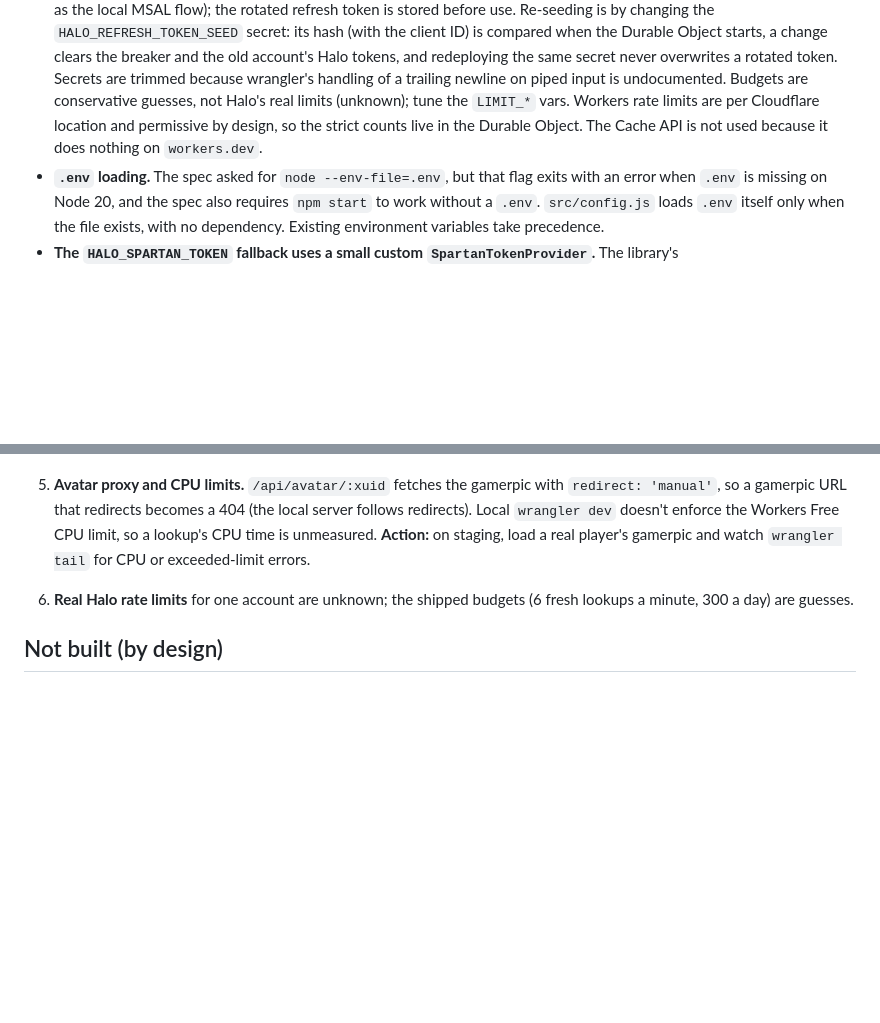
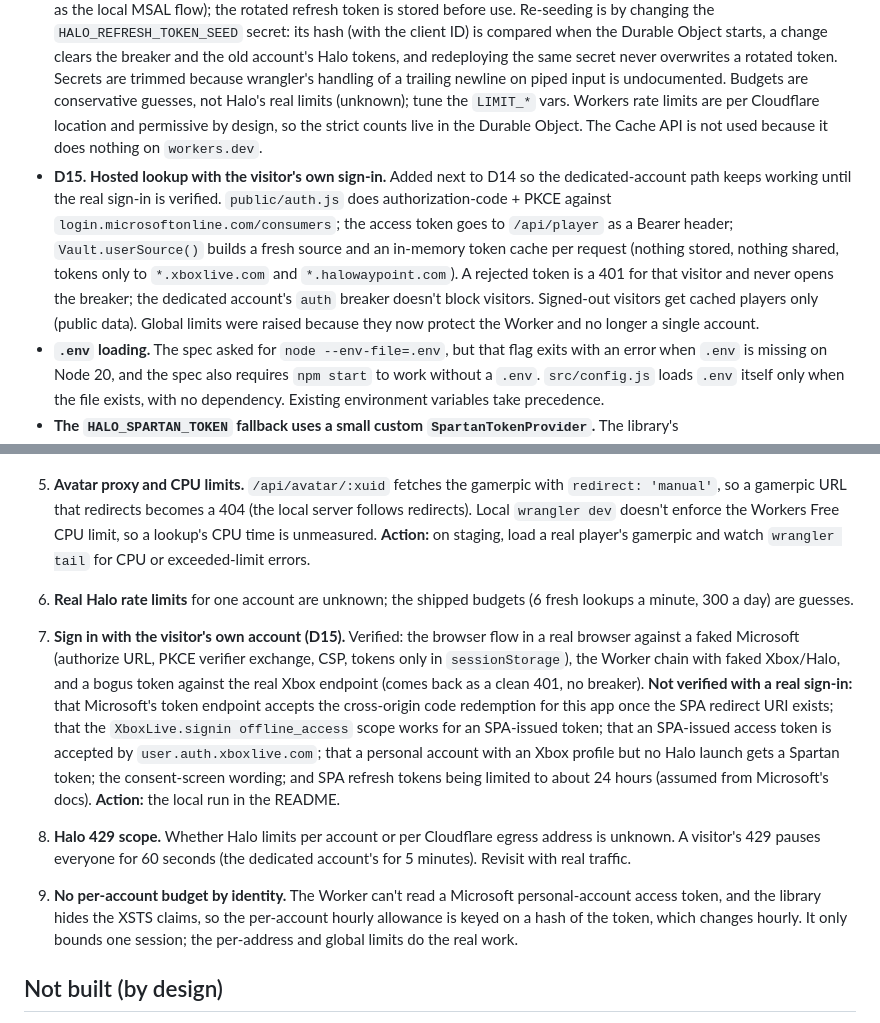
Before and after one commit to Luminon-Gaming/halo-ranked-tracker, a Markdown page: ASSUMPTIONS.md, 2 parts joined by grey strips. GitHub-like rendering; blank space fills up the shorter version.

```diff
--- a/ASSUMPTIONS.md
+++ b/ASSUMPTIONS.md
@@ -8,6 +8,7 @@ Decisions D1–D10 from the build spec were kept as written. This file lists wha
 - **D12. Rotation follows a dated schedule.** `rotation.snipers: "auto"` resolves rotation on every fetch from `rotationSchedule.snipers` (inclusive local dates in `schedule.timezone`, copied from the Halo Support playlists page). There's no API signal for "playlist is live": the CSR endpoint is assumed to keep answering for out-of-rotation playlists, and `getAsset` returns 404 for these playlists. So a configured schedule is the most reliable source. Halo switches playlists Tuesdays at 11 AM PT, but the switch here happens at local midnight, so the 6 AM fetch on a switch day flips a few hours early. `true` or `false` still forces it.
 - **D13. Player lookup.** The search box calls `GET /api/player?gamertag=` (`src/lookup.js`). Input must pass `looksLikeGamertag` (400 otherwise, before any sign-in or request); results are cached 5 minutes in memory and never written to `ranks.json`; an unknown gamertag is 404 and an expired sign-in is 503. The default player (DaLuminar) lives in `public/app.js`, and recent lookups are saved in `localStorage` under `lookup-prefs`. Lookups don't work on the static hosted preview, which opens on the full roster instead.
 - **D14. Hosted lookup.** A Worker + one SQLite-backed Durable Object (`HaloVault`) serves `/api/player`, `/api/avatar/:xuid` and `/api/config` on the hosted site, signing in as a dedicated Xbox account. The Microsoft token is a plain refresh grant against `login.microsoftonline.com/consumers/oauth2/v2.0/token` (same client ID and scope as the local MSAL flow); the rotated refresh token is stored before use. Re-seeding is by changing the `HALO_REFRESH_TOKEN_SEED` secret: its hash (with the client ID) is compared when the Durable Object starts, a change clears the breaker and the old account's Halo tokens, and redeploying the same secret never overwrites a rotated token. Secrets are trimmed because wrangler's handling of a trailing newline on piped input is undocumented. Budgets are conservative guesses, not Halo's real limits (unknown); tune the `LIMIT_*` vars. Workers rate limits are per Cloudflare location and permissive by design, so the strict counts live in the Durable Object. The Cache API is not used because it does nothing on `workers.dev`.
+- **D15. Hosted lookup with the visitor's own sign-in.** Added next to D14 so the dedicated-account path keeps working until the real sign-in is verified. `public/auth.js` does authorization-code + PKCE against `login.microsoftonline.com/consumers`; the access token goes to `/api/player` as a Bearer header; `Vault.userSource()` builds a fresh source and an in-memory token cache per request (nothing stored, nothing shared, tokens only to `*.xboxlive.com` and `*.halowaypoint.com`). A rejected token is a 401 for that visitor and never opens the breaker; the dedicated account's `auth` breaker doesn't block visitors. Signed-out visitors get cached players only (public data). Global limits were raised because they now protect the Worker and no longer a single account.
 - **`.env` loading.** The spec asked for `node --env-file=.env`, but that flag exits with an error when `.env` is missing on Node 20, and the spec also requires `npm start` to work without a `.env`. `src/config.js` loads `.env` itself only when the file exists, with no dependency. Existing environment variables take precedence.
 - **The `HALO_SPARTAN_TOKEN` fallback uses a small custom `SpartanTokenProvider`.** The library's `StaticXstsTicketTokenSpartanTokenProvider` takes an *XSTS ticket*, not a Spartan token, so it doesn't fit this case. Verified in the 14.3.2 type definitions.
 - **CSR season lookup** uses `getCsrSeasonCalendar()`, which exists in 14.3.2. It falls back to `getSeasonCalendar()`. The season ID is the basename of `CsrSeasonFilePath` (`CsrSeason13-3.json` → `CsrSeason13-3`). If both lookups fail, the request leaves out `season` so the API's current season is used.
@@ -34,6 +35,10 @@ Decisions D1–D10 from the build spec were kept as written. This file lists wha
 5. **Avatar proxy and CPU limits.** `/api/avatar/:xuid` fetches the gamerpic with `redirect: 'manual'`, so a gamerpic URL that redirects becomes a 404 (the local server follows redirects). Local `wrangler dev` doesn't enforce the Workers Free CPU limit, so a lookup's CPU time is unmeasured. **Action:** on staging, load a real player's gamerpic and watch `wrangler tail` for CPU or exceeded-limit errors.
 6. **Real Halo rate limits** for one account are unknown; the shipped budgets (6 fresh lookups a minute, 300 a day) are guesses.
 
+7. **Sign in with the visitor's own account (D15).** Verified: the browser flow in a real browser against a faked Microsoft (authorize URL, PKCE verifier exchange, CSP, tokens only in `sessionStorage`), the Worker chain with faked Xbox/Halo, and a bogus token against the real Xbox endpoint (comes back as a clean 401, no breaker). **Not verified with a real sign-in:** that Microsoft's token endpoint accepts the cross-origin code redemption for this app once the SPA redirect URI exists; that the `XboxLive.signin offline_access` scope works for an SPA-issued token; that an SPA-issued access token is accepted by `user.auth.xboxlive.com`; that a personal account with an Xbox profile but no Halo launch gets a Spartan token; the consent-screen wording; and SPA refresh tokens being limited to about 24 hours (assumed from Microsoft's docs). **Action:** the local run in the README.
+8. **Halo 429 scope.** Whether Halo limits per account or per Cloudflare egress address is unknown. A visitor's 429 pauses everyone for 60 seconds (the dedicated account's for 5 minutes). Revisit with real traffic.
+9. **No per-account budget by identity.** The Worker can't read a Microsoft personal-account access token, and the library hides the XSTS claims, so the per-account hourly allowance is keyed on a hash of the token, which changes hourly. It only bounds one session; the per-address and global limits do the real work.
+
 ## Not built (by design)
 
 - **Scraper:** `ScraperSource` throws `NotImplementedError`. Halo Tracker's ToS restricts automated access, and Waypoint leaderboards only list Onyx players.
```
Also changed, not shown: README.md (+14 -0 lines).
